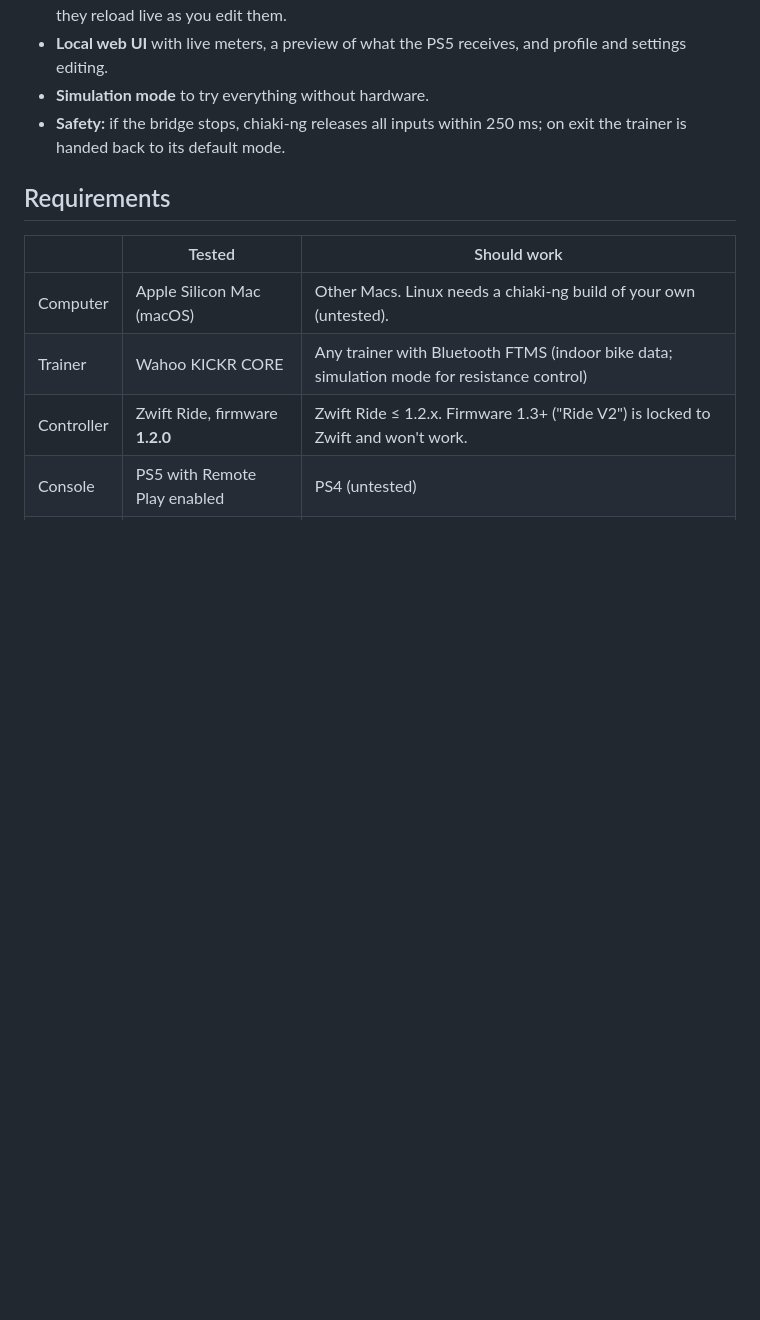
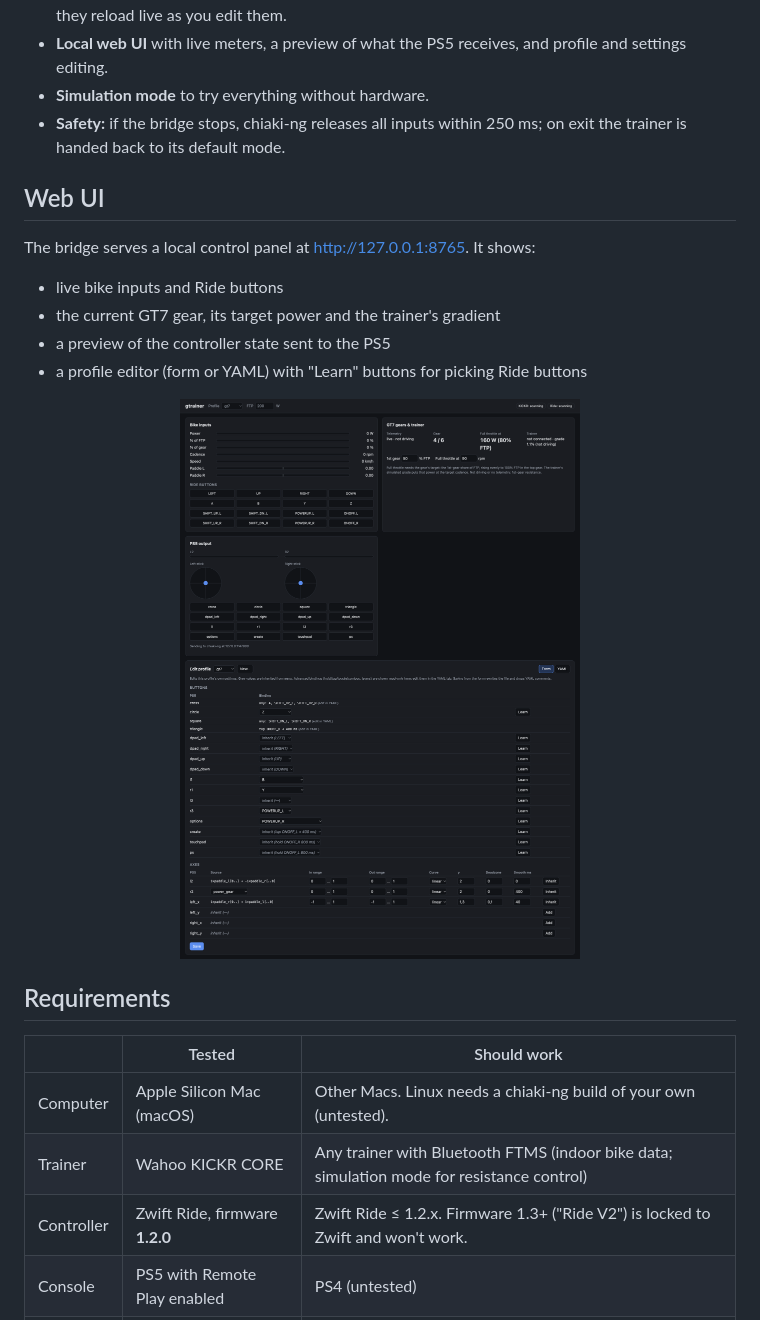
Before and after one commit to adamkobor/gtrainer, a Markdown page: README.md, the part around the change. Rendered like a GitHub page; pictures changed too: docs/web-ui.png (added); blank space fills up the shorter version.

Commit message:
add screenshot of the Web UI to the README

```diff
--- a/README.md
+++ b/README.md
@@ -37,6 +37,16 @@ controller input travels over your LAN.
 - **Simulation mode** to try everything without hardware.
 - **Safety:** if the bridge stops, chiaki-ng releases all inputs within 250 ms; on exit
   the trainer is handed back to its default mode.
+
+## Web UI
+
+The bridge serves a local control panel at http://127.0.0.1:8765. It shows:
+- live bike inputs and Ride buttons
+- the current GT7 gear, its target power and the trainer's gradient
+- a preview of the controller state sent to the PS5
+- a profile editor (form or YAML) with "Learn" buttons for picking Ride buttons
+
+<p align="center"><img src="docs/web-ui.png" alt="gtrainer web UI: bike inputs, GT7 gears and trainer panel, PS5 output preview, and profile editor" width="720"></p>
 
 ## Requirements
 
```
